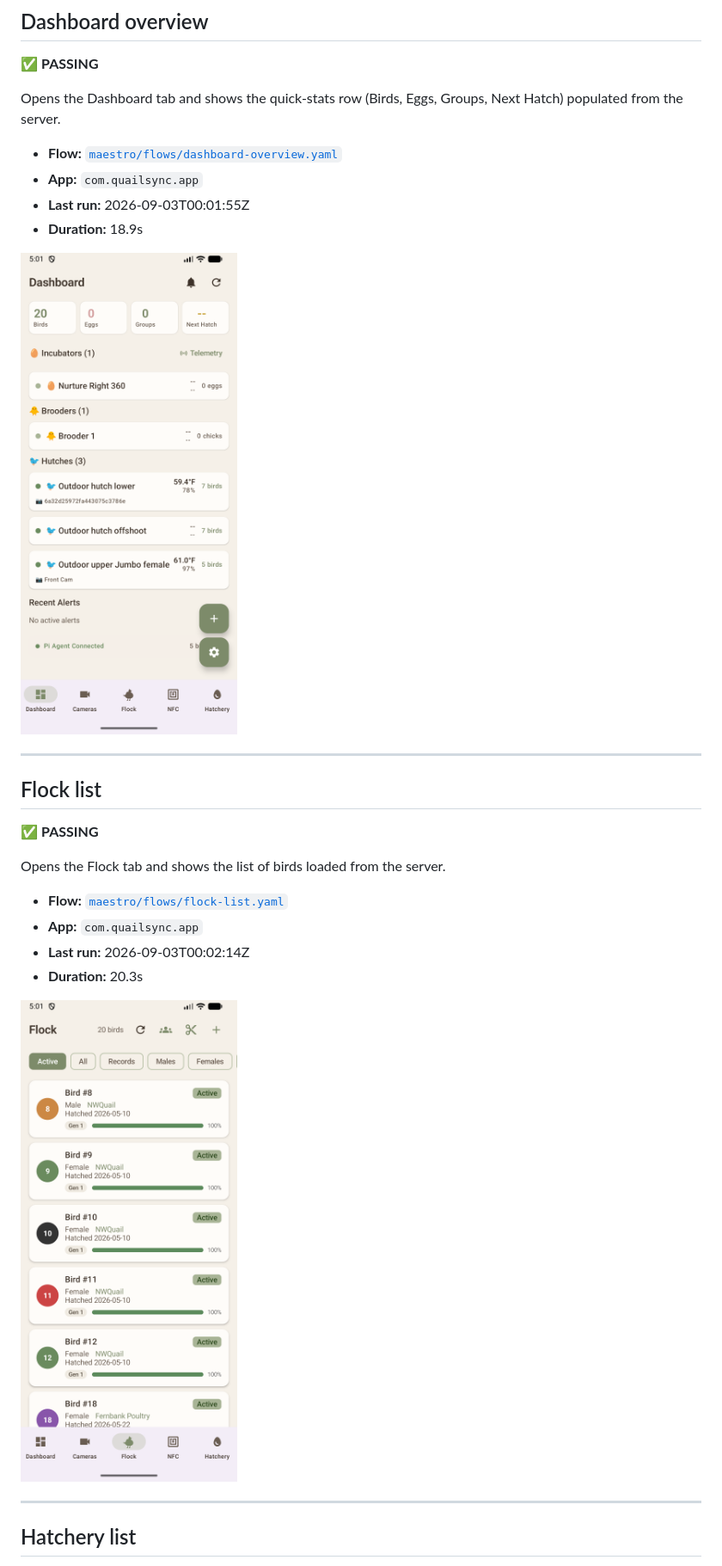
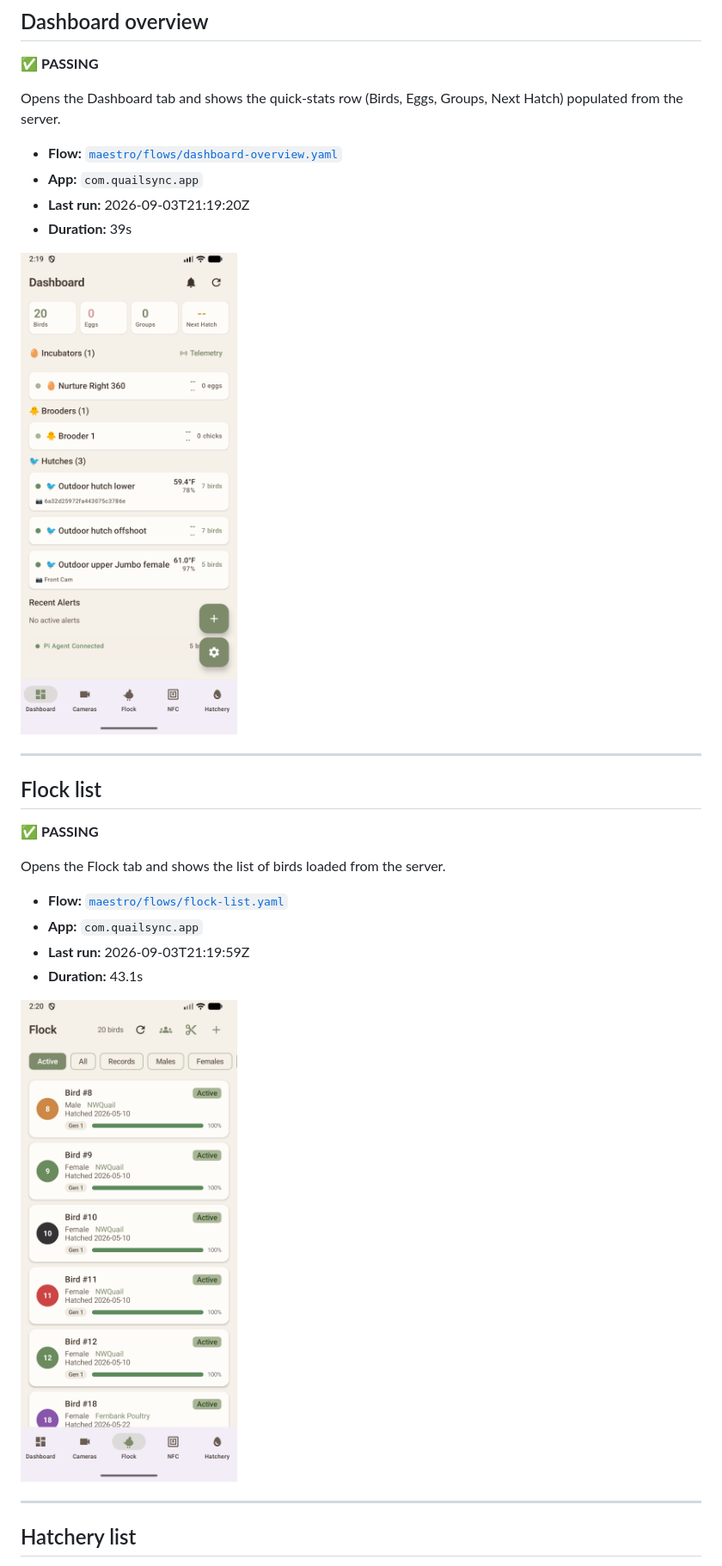
Before and after one commit to gwetherholt/QuailSyncV2, a Markdown page: docs/FEATURES.md, the part around the change printed below. Shown: that part at 86% size. Rendered like a GitHub page; pictures changed too: maestro/screenshots/dashboard-overview/dashboard-overview.png, maestro/screenshots/flock-list/flock-list.png.

```diff
--- a/docs/FEATURES.md
+++ b/docs/FEATURES.md
@@ -27,8 +27,8 @@ Opens the Dashboard tab and shows the quick-stats row (Birds, Eggs, Groups, Next
 
 - **Flow:** [`maestro/flows/dashboard-overview.yaml`](../maestro/flows/dashboard-overview.yaml)
 - **App:** `com.quailsync.app`
-- **Last run:** 2026-09-03T00:01:55Z
-- **Duration:** 18.9s
+- **Last run:** 2026-09-03T21:19:20Z
+- **Duration:** 39s
 
 ![Dashboard overview — dashboard-overview](../maestro/screenshots/dashboard-overview/dashboard-overview.png)
 
@@ -42,8 +42,8 @@ Opens the Flock tab and shows the list of birds loaded from the server.
 
 - **Flow:** [`maestro/flows/flock-list.yaml`](../maestro/flows/flock-list.yaml)
 - **App:** `com.quailsync.app`
-- **Last run:** 2026-09-03T00:02:14Z
-- **Duration:** 20.3s
+- **Last run:** 2026-09-03T21:19:59Z
+- **Duration:** 43.1s
 
 ![Flock list — flock-list](../maestro/screenshots/flock-list/flock-list.png)
 
```
Also changed, not shown: other parts of docs/FEATURES.md (+5 -5 lines), maestro/screenshots/flock-log-weight/flock-log-weight.png, maestro/screenshots/hatchery-list/hatchery-list.png, 5 other files.
